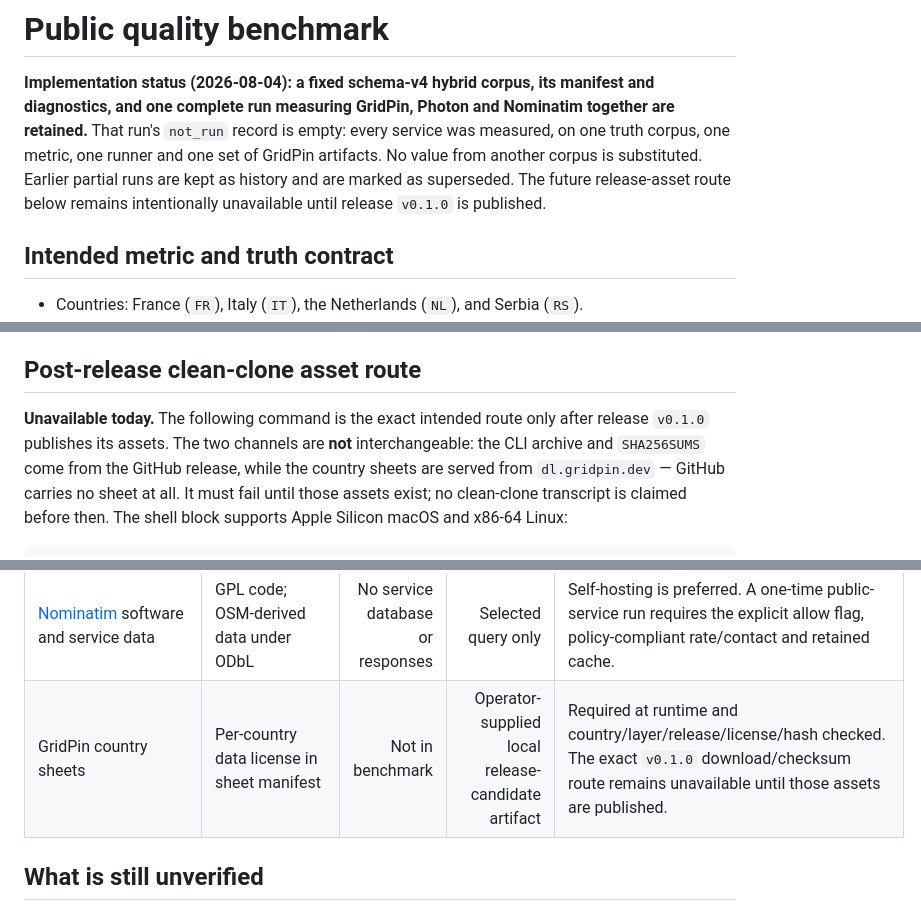
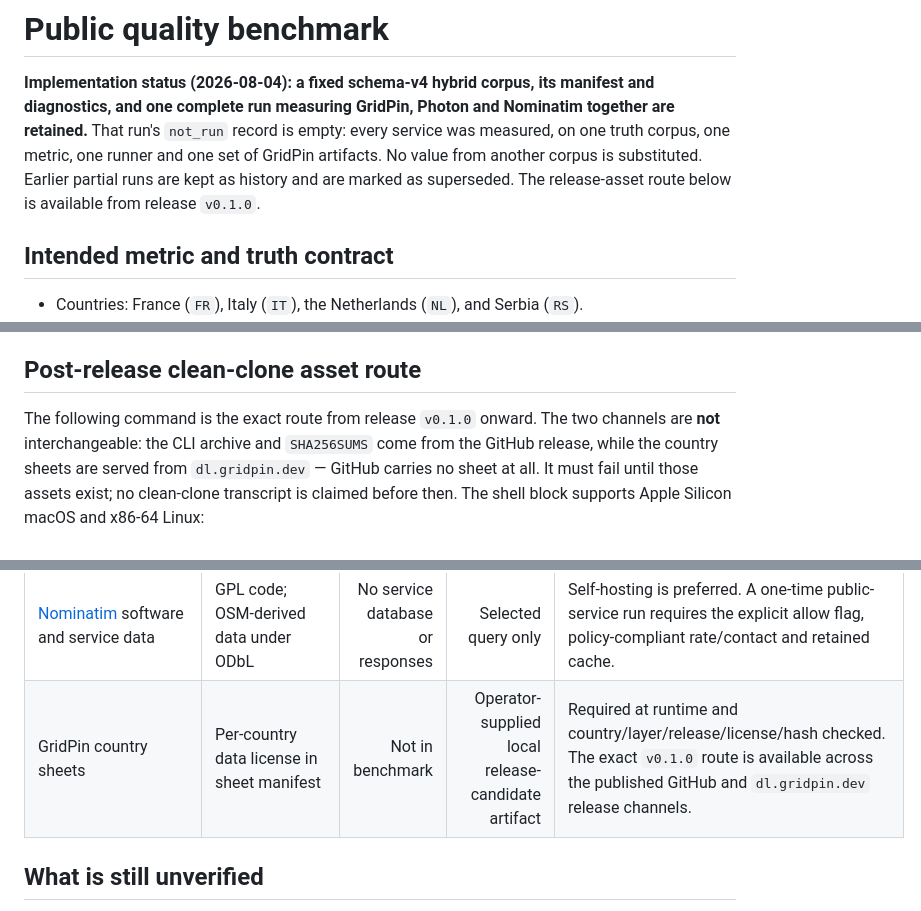
Before and after one commit to gridpin/gridpin, a Markdown page: docs-public/BENCHMARK.md, 3 parts joined by grey strips. GitHub-like rendering.

```diff
--- a/docs-public/BENCHMARK.md
+++ b/docs-public/BENCHMARK.md
@@ -5,9 +5,7 @@ manifest and diagnostics, and one complete run measuring GridPin, Photon and
 Nominatim together are retained.** That run's `not_run` record is empty: every
 service was measured, on one truth corpus, one metric, one runner and one set
 of GridPin artifacts. No value from another corpus is substituted. Earlier
-partial runs are kept as history and are marked as superseded. The future
-release-asset route below remains intentionally unavailable until release
-`v0.1.0` is published.
+partial runs are kept as history and are marked as superseded. The release-asset route below is available from release `v0.1.0`.
 
 ## Intended metric and truth contract
 
@@ -614,8 +612,7 @@ status-evidence hash.
 
 ## Post-release clean-clone asset route
 
-**Unavailable today.** The following command is the exact intended route only
-after release `v0.1.0` publishes its assets. The two channels are **not**
+The following command is the exact route from release `v0.1.0` onward. The two channels are **not**
 interchangeable: the CLI archive and `SHA256SUMS` come from the GitHub release,
 while the country sheets are served from `dl.gridpin.dev` — GitHub carries no
 sheet at all. It must fail until those assets exist; no clean-clone transcript is
@@ -693,7 +690,7 @@ No third-party benchmark corpus is embedded in this repository.
 | [Wikidata structured data](https://www.wikidata.org/wiki/Wikidata:Licensing) | CC0-1.0 | Corpus stays outside Git | Optional legacy helper | Not used by `make public-bench` and not the primary recipe. A Wikidata publication layer alone does not prove factual lineage or sufficient four-country volume. |
 | [Photon](https://github.com/komoot/photon) software and service data | Apache-2.0 code; OSM-derived data under ODbL | No service database or responses | Selected self-hosted query only | Runtime comparator. Public `photon.komoot.io` is rejected; status evidence, raw responses and attribution stay in the external run directory. |
 | [Nominatim](https://github.com/osm-search/Nominatim) software and service data | GPL code; OSM-derived data under ODbL | No service database or responses | Selected query only | Self-hosting is preferred. A one-time public-service run requires the explicit allow flag, policy-compliant rate/contact and retained cache. |
-| GridPin country sheets | Per-country data license in sheet manifest | Not in benchmark | Operator-supplied local release-candidate artifact | Required at runtime and country/layer/release/license/hash checked. The exact `v0.1.0` download/checksum route remains unavailable until those assets are published. |
+| GridPin country sheets | Per-country data license in sheet manifest | Not in benchmark | Operator-supplied local release-candidate artifact | Required at runtime and country/layer/release/license/hash checked. The exact `v0.1.0` route is available across the published GitHub and `dl.gridpin.dev` release channels. |
 
 ## What is still unverified
 
```
Also changed, not shown: README.md (+8 -11 lines), docs-public/FORMAT.md (+1 -1 lines).
